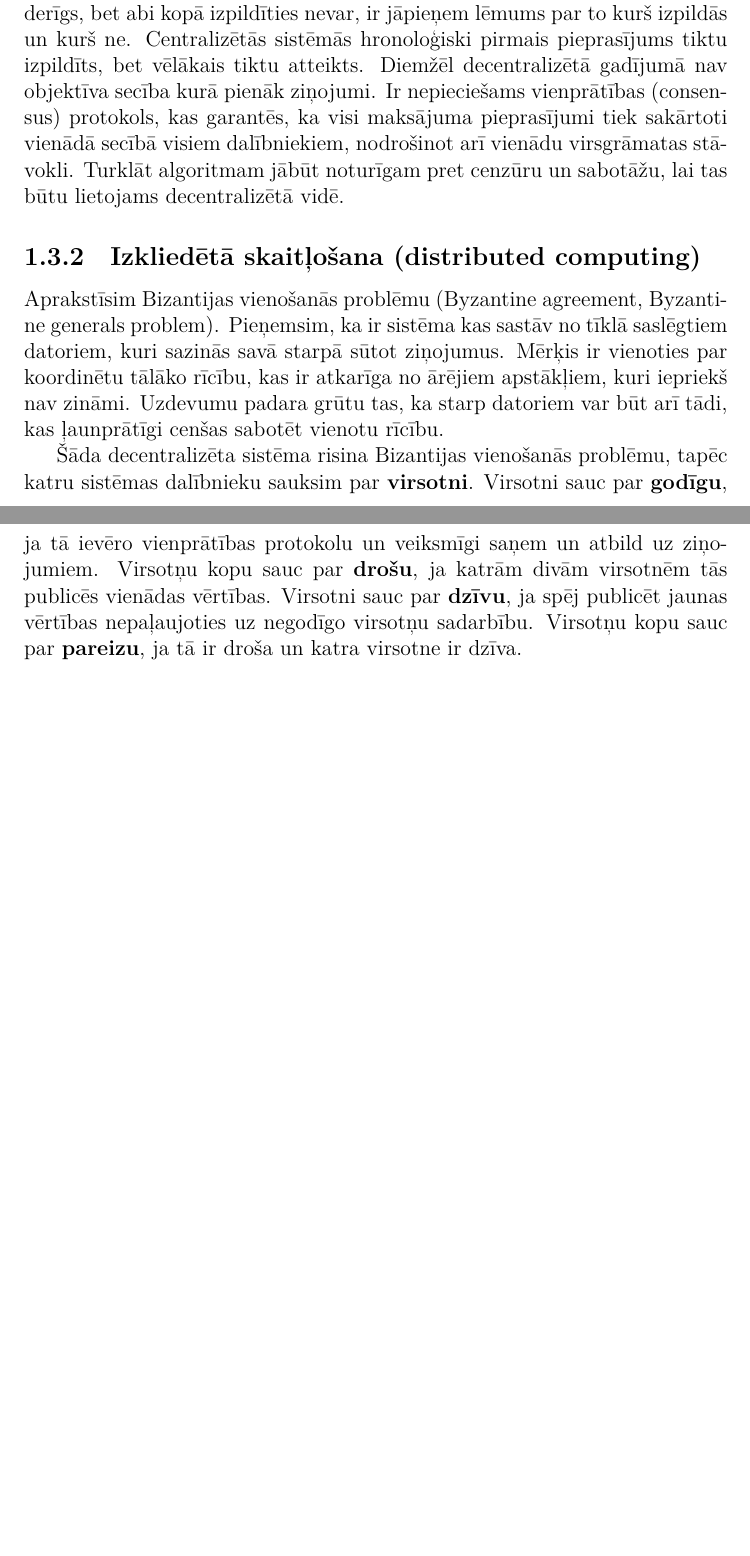
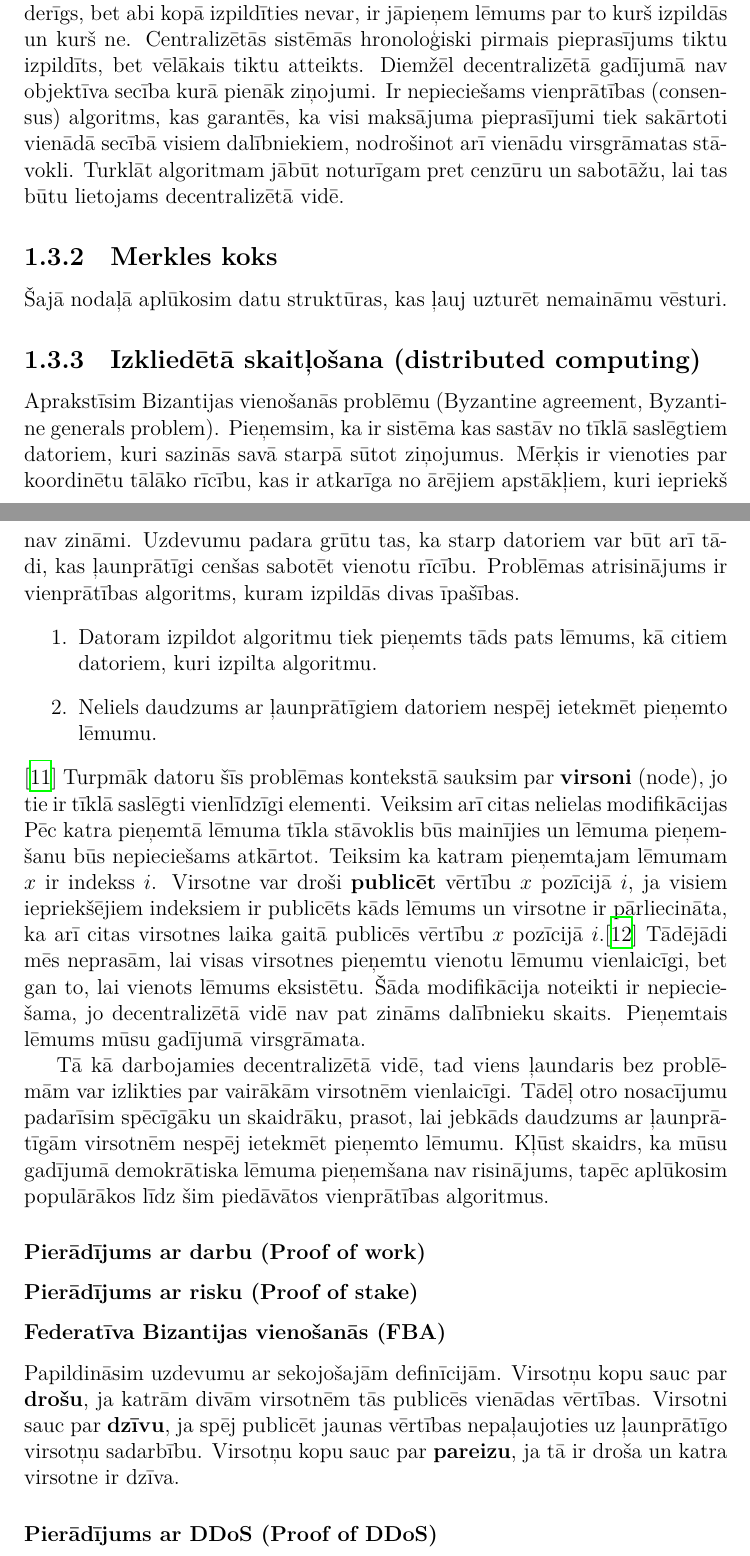
Before and after one commit to Ratniex/bakalaurs, a LaTeX document (main.tex, which reads teorija/chain.tex): two parts of pages 13 and 14 of 20 before the commit and two parts of pages 13 and 14 of 21 after it, joined at a grey line, cut so that both start at the same text, the shorter picture padded with empty space. Compiled offline with XeLaTeX.

Commit message:
wrote distributed computing subsection

```diff
--- a/teorija/chain.tex
+++ b/teorija/chain.tex
@@ -9,32 +9,42 @@ Turklāt esošās ķēžu implementācijas ir tik daudzveidīgas un ar atšķir
 Naudas atkārtota iztērēšana (double spending) ir kritiskākā digitālu valūtu problēma, kas ir analoģiska fiziskas naudas viltošanai, bet tā kā digitāla valūta pēc savas būtības glabājas uz datora, tad to ir viegli nokopēt neskaitāmos eksemplāros. Vienīgais veids, kā novērst problēmu ir, ja pārdevējs nelaiž pircēju ārā no veikala kamēr nav saņēmis apstiprinājumu par naudas īpašnieka maiņu no vienota patiesības avota.\cite{frankel96}
 Mūsdienās par patiesības avotu parasti kalpo kāda centrāla organizācija, piemēram Visa vai PayPal, tomēr vienots patiesības avots var būt arī jebkurš izkliedētas sistēmas dalībnieks, ja visi tās dalībnieki laika gaitā pieņems vienādu stāvokli.
 Ar parakstītu ziņojumu palīdzību ir iespējams izveidot autorizētus maksājuma pieprasījumus un šeit nav būtiskas atšķirības starp centralizētu un decentralizētu risinājumu. Savukārt sistēmai saņemot divus pieprasījumus no kuriem katrs atsevišķi ir derīgs, bet abi kopā izpildīties nevar, ir jāpieņem lēmums par to kurš izpildās un kurš ne.
-Centralizētās sistēmās hronoloģiski pirmais pieprasījums tiktu izpildīts, bet vēlākais tiktu atteikts. Diemžēl decentralizētā gadījumā nav objektīva secība kurā pienāk ziņojumi. Ir nepieciešams vienprātības (consensus) protokols, kas garantēs, ka visi maksājuma pieprasījumi tiek sakārtoti vienādā secībā visiem dalībniekiem, nodrošinot arī vienādu virsgrāmatas stāvokli.
+Centralizētās sistēmās hronoloģiski pirmais pieprasījums tiktu izpildīts, bet vēlākais tiktu atteikts. Diemžēl decentralizētā gadījumā nav objektīva secība kurā pienāk ziņojumi. Ir nepieciešams vienprātības (consensus) algoritms, kas garantēs, ka visi maksājuma pieprasījumi tiek sakārtoti vienādā secībā visiem dalībniekiem, nodrošinot arī vienādu virsgrāmatas stāvokli.
 Turklāt algoritmam jābūt noturīgam pret cenzūru un sabotāžu, lai tas būtu lietojams decentralizētā vidē.
+
+\subsection{Merkles koks}
+Šajā nodaļā aplūkosim datu struktūras, kas ļauj uzturēt nemaināmu vēsturi.
 
 \subsection{Izkliedētā skaitļošana (distributed computing)}
 Aprakstīsim Bizantijas vienošanās problēmu (Byzantine agreement, Byzantine generals problem).
 Pieņemsim, ka ir sistēma kas sastāv no tīklā saslēgtiem datoriem, kuri sazinās savā starpā sūtot ziņojumus. Mērķis ir vienoties par koordinētu tālāko rīcību, kas ir atkarīga no ārējiem apstākļiem, kuri iepriekš nav zināmi. Uzdevumu padara grūtu tas, ka starp datoriem var būt arī tādi, kas ļaunprātīgi cenšas sabotēt vienotu rīcību.
-% Like non-federated Byzantine agreement, FBA addresses the problem of updating replicated
-% state, such as a transaction ledger or certificate tree. By agreeing on what updates to
-% apply, nodes avoid contradictory, irreconcilable states. We identify each update by a
-% unique slot from which inter-update dependencies can be inferred. For instance, slots
-% may be consecutively numbered positions in a sequentially applied log.
+Problēmas atrisinājums ir vienprātības algoritms, kuram izpildās divas īpašības.
+\begin{enumerate}
+    \item Datoram izpildot algoritmu tiek pieņemts tāds pats lēmums, kā citiem datoriem, kuri izpilta algoritmu.
+    \item Neliels daudzums ar ļaunprātīgiem datoriem nespēj ietekmēt pieņemto lēmumu.
+\end{enumerate}\cite{lamport82}
+Turpmāk datoru šīs problēmas kontekstā sauksim par \textbf{virsoni} (node), jo tie ir tīklā saslēgti vienlīdzīgi elementi. Veiksim arī citas nelielas modifikācijas
+Pēc katra pieņemtā lēmuma tīkla stāvoklis būs mainījies un lēmuma pieņemšanu būs nepieciešams atkārtot. Teiksim ka katram pieņemtajam lēmumam $x$ ir indekss $i$. Virsotne var droši \textbf{publicēt} vērtību $x$ pozīcijā $i$, ja visiem iepriekšējiem indeksiem ir publicēts kāds lēmums un virsotne ir pārliecināta, ka arī citas virsotnes laika gaitā publicēs vērtību $x$ pozīcijā $i$.\cite{mazieres15} Tādējādi mēs neprasām, lai visas virsotnes pieņemtu vienotu lēmumu vienlaicīgi, bet gan to, lai vienots lēmums eksistētu. Šāda modifikācija noteikti ir nepieciešama, jo decentralizētā vidē nav pat zināms dalībnieku skaits.
+Pieņemtais lēmums mūsu gadījumā virsgrāmata.
 
-% Virsotne $v$ var pieņemt izmaiņas $x$ pozīcijā $i$, kad tā ir pieņēmusi izmaiņas
-% A node 𝑣 can safely apply update 𝑥 in slot 𝑖 when it has safely applied updates in all
-% slots upon which 𝑖 depends and, additionally, it believes all correctly functioning nodes
-% will eventually agree on 𝑥 for slot 𝑖. At this point, we say 𝑣 has externalized 𝑥 for slot 𝑖.
-% The outside world may react to externalized values in irreversible ways, so a node
-% cannot later change its mind about them.
-Šāda decentralizēta sistēma risina Bizantijas vienošanās problēmu, tapēc katru sistēmas dalībnieku sauksim par \textbf{virsotni}.
-Virsotni sauc par \textbf{godīgu}, ja tā ievēro vienprātības protokolu un veiksmīgi saņem un atbild uz ziņojumiem.
+Tā kā darbojamies decentralizētā vidē, tad viens ļaundaris bez problēmām var izlikties par vairākām virsotnēm vienlaicīgi. Tādēļ otro nosacījumu padarīsim spēcīgāku un skaidrāku, prasot, lai jebkāds daudzums ar ļaunprātīgām virsotnēm nespēj ietekmēt pieņemto lēmumu.
+Kļūst skaidrs, ka mūsu gadījumā demokrātiska lēmuma pieņemšana nav risinājums, tapēc aplūkosim populārākos līdz šim piedāvātos vienprātības algoritmus.
+% proof of work
+% proof of stake
+% fba
+% proof of ddos
+
+\subsubsection{Pierādījums ar darbu (Proof of work)}
+\subsubsection{Pierādījums ar risku (Proof of stake)}
+\subsubsection{Federatīva Bizantijas vienošanās (FBA)}
+Papildināsim uzdevumu ar sekojošajām definīcijām.
 Virsotņu kopu sauc par \textbf{drošu}, ja katrām divām virsotnēm tās publicēs vienādas vērtības.
-Virsotni sauc par \textbf{dzīvu}, ja spēj publicēt jaunas vērtības nepaļaujoties uz negodīgo virsotņu sadarbību.
+Virsotni sauc par \textbf{dzīvu}, ja spēj publicēt jaunas vērtības nepaļaujoties uz ļaunprātīgo virsotņu sadarbību.
 Virsotņu kopu sauc par \textbf{pareizu}, ja tā ir droša un katra virsotne ir dzīva.
+\subsubsection{Pierādījums ar DDoS (Proof of DDoS)}
 % ielikt no stellar whitepaper bildi 7lpp
 
-% Protokolam jāpanāk, ka visas godīgās virsotnes laika gaitā publicēs tās pašas izmaiņas.
+% Protokolam jāpanāk, ka visas ļaunprātīgās virsotnes laika gaitā publicēs tās pašas izmaiņas.
 
 % Failu apmaiņa starp vienaudžiem (p2p), izmantojot BitTorrent protokolu, ir pierādījusi sevi kā praktiski necenzējamu sistēmu. Ja kāds fails tīklā kļūst populārs, tad ir pamats ticēt, ka tas nevar no turienes pazust. Veiksmīgākie mēģinājumi cīnīties pret dalīšanos BitTorrent tīklā ir saistīti ar uzbrukumiem tādiem serveriem, kas uztur sarakstu ar tīklā atrodamajiem failiem. Tomēr ir ieviesti strādājoši paplašinājumi BitTorrent protokolam, kas ļauj atrast failus decentralizētā vidē un iepriekšminētie serveri vairs nav nepieciešami.\cite{pouwelse08}
 
```
Also changed, not shown: main.bib (+8 -0 lines), main.tex (+2 -7 lines), teorija/chain.tex (2 more changed lines).
